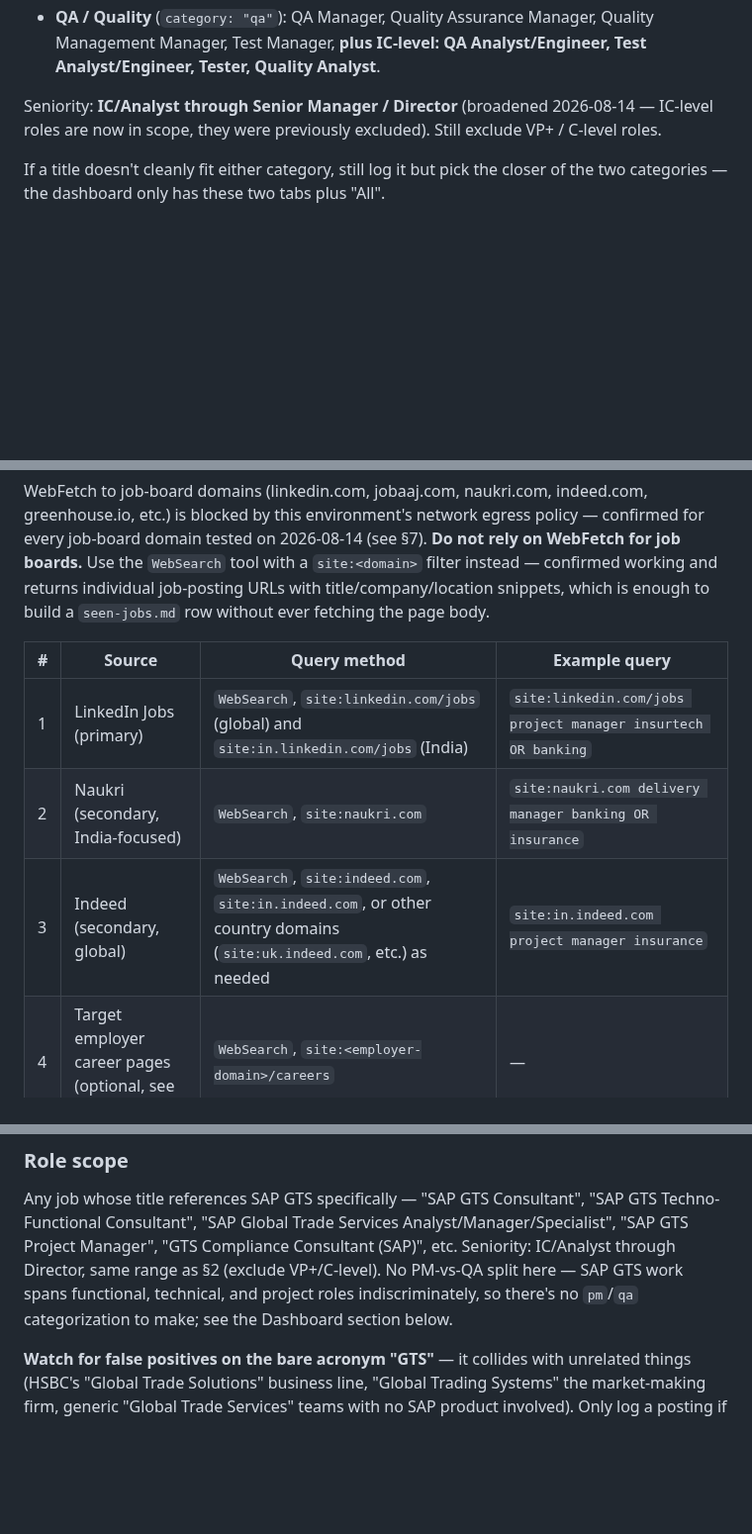
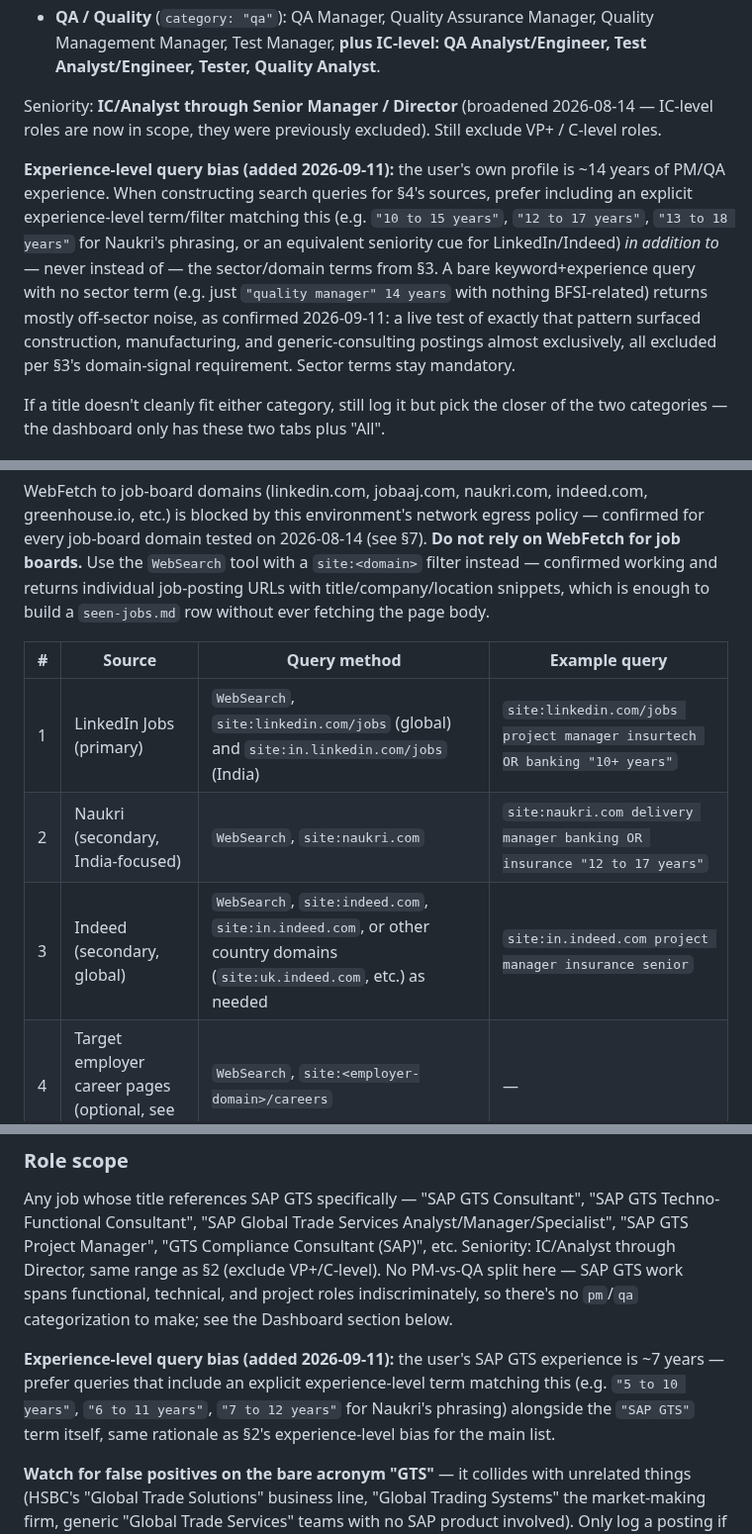
Before and after one commit to kphani007/AI-Job-Search, a Markdown page: docs/SCOUT.md, 3 parts joined by grey strips. Shown at 99% size. GitHub-like rendering; blank space fills up the shorter version.

```diff
--- a/docs/SCOUT.md
+++ b/docs/SCOUT.md
@@ -49,6 +49,18 @@ Seniority: **IC/Analyst through Senior Manager / Director** (broadened
 2026-08-14 — IC-level roles are now in scope, they were previously excluded).
 Still exclude VP+ / C-level roles.
 
+**Experience-level query bias (added 2026-09-11):** the user's own profile is
+~14 years of PM/QA experience. When constructing search queries for §4's
+sources, prefer including an explicit experience-level term/filter matching
+this (e.g. `"10 to 15 years"`, `"12 to 17 years"`, `"13 to 18 years"` for
+Naukri's phrasing, or an equivalent seniority cue for LinkedIn/Indeed) *in
+addition to* — never instead of — the sector/domain terms from §3. A bare
+keyword+experience query with no sector term (e.g. just `"quality manager"
+14 years` with nothing BFSI-related) returns mostly off-sector noise, as
+confirmed 2026-09-11: a live test of exactly that pattern surfaced construction,
+manufacturing, and generic-consulting postings almost exclusively, all
+excluded per §3's domain-signal requirement. Sector terms stay mandatory.
+
 If a title doesn't cleanly fit either category, still log it but pick the
 closer of the two categories — the dashboard only has these two tabs plus
 "All".
@@ -97,9 +109,9 @@ fetching the page body.
 
 | # | Source | Query method | Example query |
 |---|---|---|---|
-| 1 | LinkedIn Jobs (primary) | `WebSearch`, `site:linkedin.com/jobs` (global) and `site:in.linkedin.com/jobs` (India) | `site:linkedin.com/jobs project manager insurtech OR banking` |
-| 2 | Naukri (secondary, India-focused) | `WebSearch`, `site:naukri.com` | `site:naukri.com delivery manager banking OR insurance` |
-| 3 | Indeed (secondary, global) | `WebSearch`, `site:indeed.com`, `site:in.indeed.com`, or other country domains (`site:uk.indeed.com`, etc.) as needed | `site:in.indeed.com project manager insurance` |
+| 1 | LinkedIn Jobs (primary) | `WebSearch`, `site:linkedin.com/jobs` (global) and `site:in.linkedin.com/jobs` (India) | `site:linkedin.com/jobs project manager insurtech OR banking "10+ years"` |
+| 2 | Naukri (secondary, India-focused) | `WebSearch`, `site:naukri.com` | `site:naukri.com delivery manager banking OR insurance "12 to 17 years"` |
+| 3 | Indeed (secondary, global) | `WebSearch`, `site:indeed.com`, `site:in.indeed.com`, or other country domains (`site:uk.indeed.com`, etc.) as needed | `site:in.indeed.com project manager insurance senior` |
 | 4 | Target employer career pages (optional, see §3) | `WebSearch`, `site:<employer-domain>/careers` | — |
 | 5 | GitHub issues on this repo (manual leads) | `mcp__github__list_issues` (state OPEN) on `kphani007/AI-Job-Search` | — |
 
@@ -548,6 +560,12 @@ as §2 (exclude VP+/C-level). No PM-vs-QA split here — SAP GTS work spans
 functional, technical, and project roles indiscriminately, so there's no
 `pm`/`qa` categorization to make; see the Dashboard section below.
 
+**Experience-level query bias (added 2026-09-11):** the user's SAP GTS
+experience is ~7 years — prefer queries that include an explicit
+experience-level term matching this (e.g. `"5 to 10 years"`, `"6 to 11
+years"`, `"7 to 12 years"` for Naukri's phrasing) alongside the `"SAP GTS"`
+term itself, same rationale as §2's experience-level bias for the main list.
+
 **Watch for false positives on the bare acronym "GTS"** — it collides with
 unrelated things (HSBC's "Global Trade Solutions" business line, "Global
 Trading Systems" the market-making firm, generic "Global Trade Services"
```
Also changed, not shown: other parts of docs/SCOUT.md (+3 -1 lines), seen-jobs.md (+31 -0 lines).
